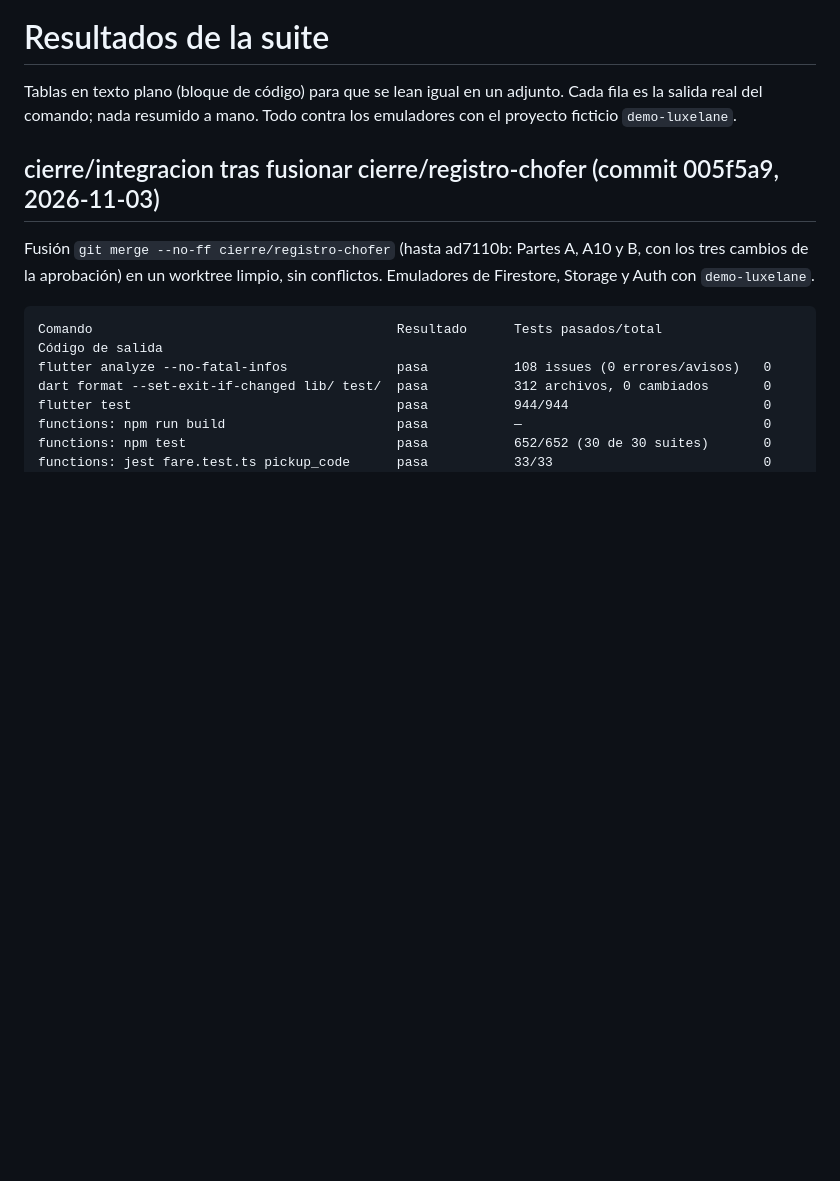
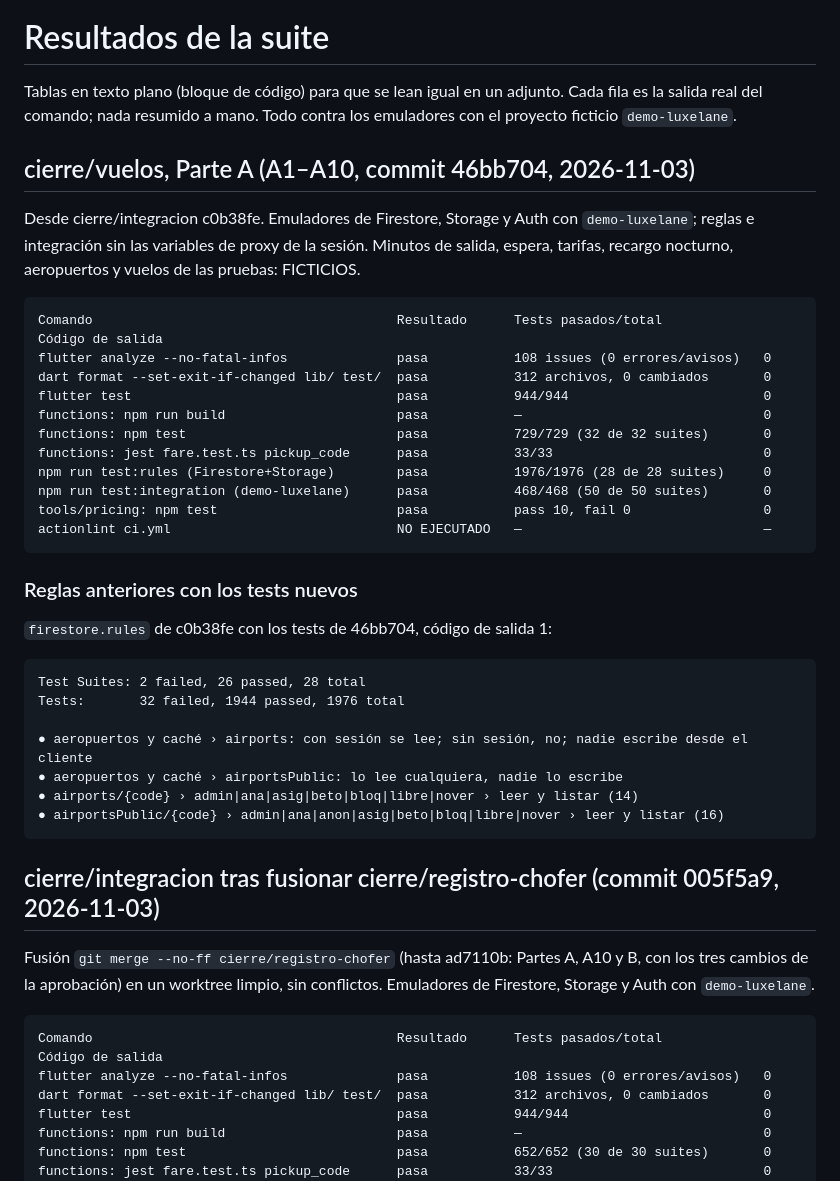
Before and after one commit to SMateo004/luxelane, a Markdown page: docs/RESULTADOS_SUITE.md, the part around the change. GitHub-like rendering; blank space fills up the shorter version.

Commit message:
Resultados de la suite de la Parte A de vuelos
Co-Authored-By: Claude Opus 5.5 <noreply@anthropic.com>
Claude-Session: https://claude.ai/code/session_019Dapy6PaUoUDAydV4MQp1N

````diff
--- a/docs/RESULTADOS_SUITE.md
+++ b/docs/RESULTADOS_SUITE.md
@@ -3,6 +3,41 @@
 Tablas en texto plano (bloque de código) para que se lean igual en un
 adjunto. Cada fila es la salida real del comando; nada resumido a mano.
 Todo contra los emuladores con el proyecto ficticio `demo-luxelane`.
+
+## cierre/vuelos, Parte A (A1–A10, commit 46bb704, 2026-11-03)
+
+Desde cierre/integracion c0b38fe. Emuladores de Firestore, Storage y Auth con
+`demo-luxelane`; reglas e integración sin las variables de proxy de la sesión.
+Minutos de salida, espera, tarifas, recargo nocturno, aeropuertos y vuelos de
+las pruebas: FICTICIOS.
+
+```
+Comando                                       Resultado      Tests pasados/total             Código de salida
+flutter analyze --no-fatal-infos              pasa           108 issues (0 errores/avisos)   0
+dart format --set-exit-if-changed lib/ test/  pasa           312 archivos, 0 cambiados       0
+flutter test                                  pasa           944/944                         0
+functions: npm run build                      pasa           —                               0
+functions: npm test                           pasa           729/729 (32 de 32 suites)       0
+functions: jest fare.test.ts pickup_code      pasa           33/33                           0
+npm run test:rules (Firestore+Storage)        pasa           1976/1976 (28 de 28 suites)     0
+npm run test:integration (demo-luxelane)      pasa           468/468 (50 de 50 suites)       0
+tools/pricing: npm test                       pasa           pass 10, fail 0                 0
+actionlint ci.yml                             NO EJECUTADO   —                               —
+```
+
+### Reglas anteriores con los tests nuevos
+
+`firestore.rules` de c0b38fe con los tests de 46bb704, código de salida 1:
+
+```
+Test Suites: 2 failed, 26 passed, 28 total
+Tests:       32 failed, 1944 passed, 1976 total
+
+● aeropuertos y caché › airports: con sesión se lee; sin sesión, no; nadie escribe desde el cliente
+● aeropuertos y caché › airportsPublic: lo lee cualquiera, nadie lo escribe
+● airports/{code} › admin|ana|asig|beto|bloq|libre|nover › leer y listar (14)
+● airportsPublic/{code} › admin|ana|anon|asig|beto|bloq|libre|nover › leer y listar (16)
+```
 
 ## cierre/integracion tras fusionar cierre/registro-chofer (commit 005f5a9, 2026-11-03)
 
````
